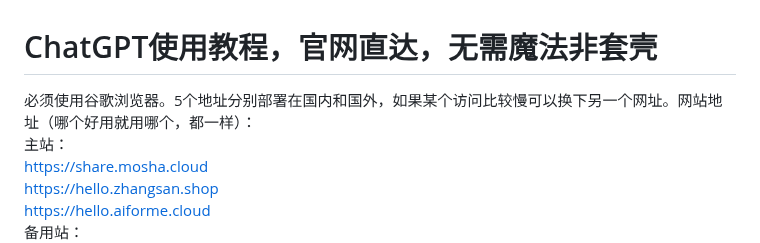
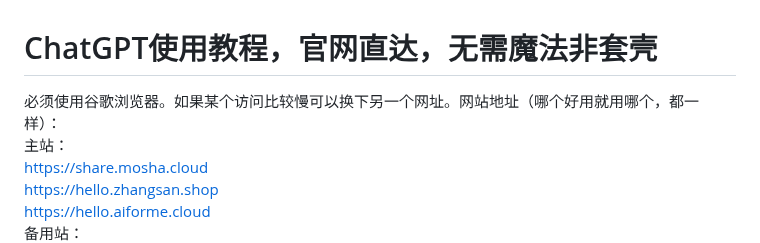
Before and after one commit to sfvsfv/chatgpt-share, a Markdown page: README.md, the part around the change. Drawn GitHub-style.

```diff
--- a/README.md
+++ b/README.md
@@ -1,6 +1,6 @@
 # ChatGPT使用教程，官网直达，无需魔法非套壳
 
-必须使用谷歌浏览器。5个地址分别部署在国内和国外，如果某个访问比较慢可以换下另一个网址。网站地址（哪个好用就用哪个，都一样）：<br>
+必须使用谷歌浏览器。如果某个访问比较慢可以换下另一个网址。网站地址（哪个好用就用哪个，都一样）：<br>
 主站：<br>
 https://share.mosha.cloud
 <br>
```
